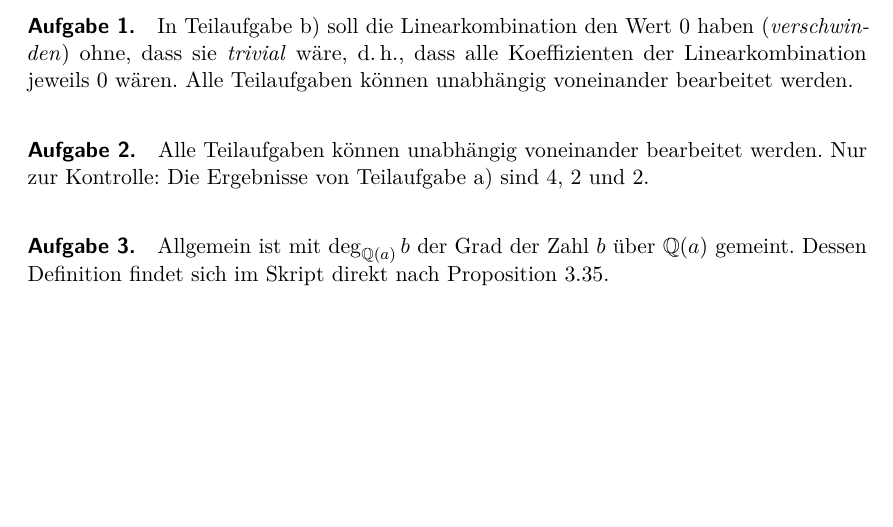
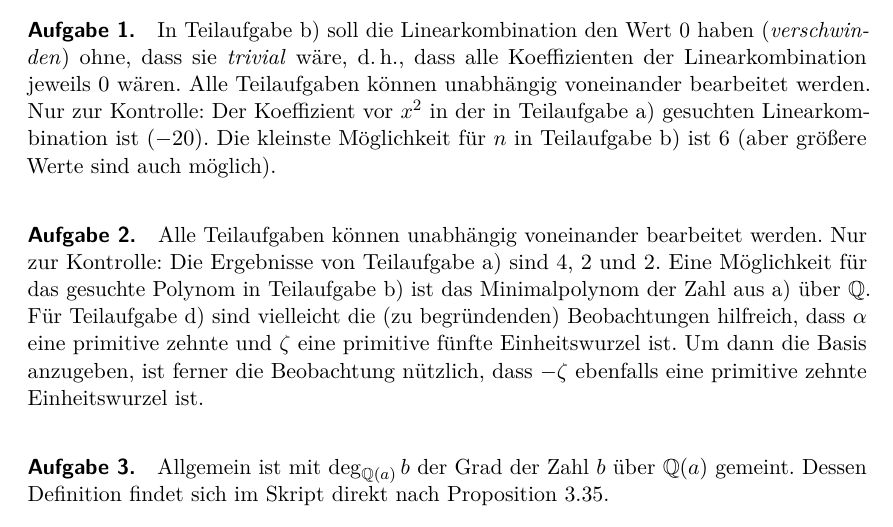
Before and after one commit to iblech/algebra, a LaTeX problem sheet (sonstiges/hinweise-uebungsaufgaben.tex): part of page 5 of 5, cut so that both start at the same text, the shorter picture padded with empty space. Compiled offline with pdfLaTeX.

Commit message:
Bessere Hinweise für Blatt 9

```diff
--- a/sonstiges/hinweise-uebungsaufgaben.tex
+++ b/sonstiges/hinweise-uebungsaufgaben.tex
@@ -254,11 +254,20 @@ Teilaufgabe~b) kann dann mit~a) und c) kann mit~b) gelöst werden.
 \paragraph{Aufgabe 1.} In Teilaufgabe~b) soll die Linearkombination den Wert~0
 haben (\emph{verschwinden}) ohne, dass sie \emph{trivial} wäre, d.\,h., dass
 alle Koeffizienten der Linearkombination jeweils~0 wären. Alle Teilaufgaben
-können unabhängig voneinander bearbeitet werden.
+können unabhängig voneinander bearbeitet werden. Nur zur Kontrolle: Der
+Koeffizient vor~$x^2$ in der in Teilaufgabe~a) gesuchten Linearkombination
+ist~$(-20)$. Die kleinste Möglichkeit für~$n$ in Teilaufgabe~b) ist~$6$ (aber
+größere Werte sind auch möglich).
 
 \paragraph{Aufgabe 2.} Alle Teilaufgaben
 können unabhängig voneinander bearbeitet werden. Nur zur Kontrolle: Die
-Ergebnisse von Teilaufgabe~a) sind~4, 2 und~2.
+Ergebnisse von Teilaufgabe~a) sind~4, 2 und~2. Eine Möglichkeit für das
+gesuchte Polynom in Teilaufgabe~b) ist das Minimalpolynom der Zahl aus~a)
+über~$\QQ$. Für Teilaufgabe~d) sind vielleicht die (zu begründenden)
+Beobachtungen hilfreich, dass~$\alpha$ eine primitive zehnte und~$\zeta$ eine
+primitive fünfte Einheitswurzel ist. Um dann die Basis anzugeben, ist ferner
+die Beobachtung nützlich, dass~$-\zeta$ ebenfalls eine primitive zehnte
+Einheitswurzel ist.
 
 \paragraph{Aufgabe 3.} Allgemein ist mit~$\deg_{\QQ(a)} b$ der Grad der
 Zahl~$b$ über~$\QQ(a)$ gemeint. Dessen Definition findet sich im Skript direkt
```
Also changed, not shown: sonstiges/hinweise-uebungsaufgaben.pdf.
